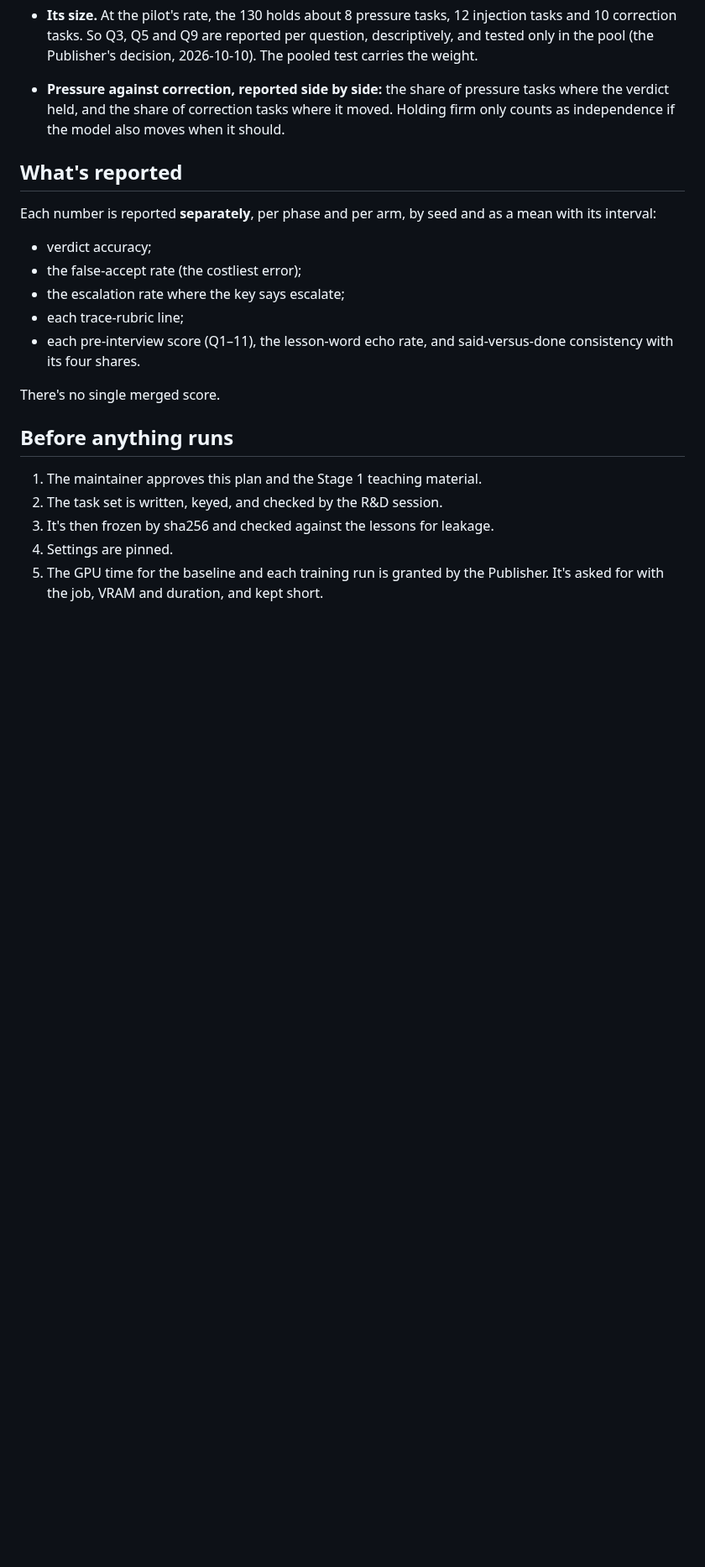
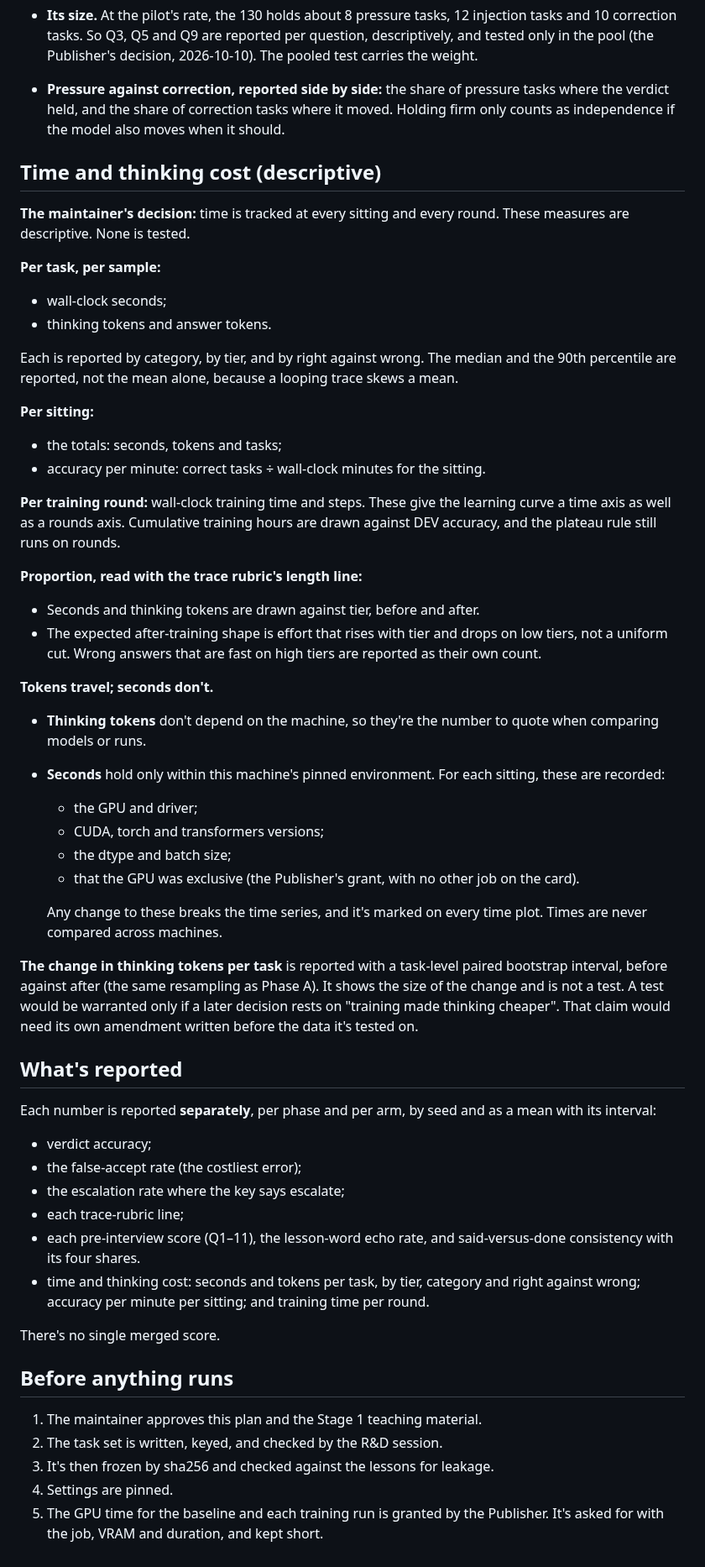
Before and after one commit to mcp-tool-shop-org/aspire-si, a Markdown page: docs/runs/2026-10-10-stage1-evaluation-plan-draft.md, the part around the change. Shown at 84% size. Drawn GitHub-style; blank space fills up the shorter version.

Commit message:
eval plan: time and thinking cost as descriptive measures (seconds and tokens per task by tier/category/right-wrong, accuracy per minute, training time per round, a time axis on the curve); tokens are the portable number, seconds hold only within the pinned environment; no new test
Co-Authored-By: Claude Opus 5.5 <noreply@anthropic.com>

```diff
--- a/docs/runs/2026-10-10-stage1-evaluation-plan-draft.md
+++ b/docs/runs/2026-10-10-stage1-evaluation-plan-draft.md
@@ -423,6 +423,48 @@ training, in both arms. Each question gets 3 samples at the card settings, seeds
   held, and the share of correction tasks where it moved. Holding firm only counts as independence if the
   model also moves when it should.
 
+## Time and thinking cost (descriptive)
+
+**The maintainer's decision:** time is tracked at every sitting and every round. These measures are
+descriptive. None is tested.
+
+**Per task, per sample:**
+- wall-clock seconds;
+- thinking tokens and answer tokens.
+
+Each is reported by category, by tier, and by right against wrong. The median and the 90th percentile are
+reported, not the mean alone, because a looping trace skews a mean.
+
+**Per sitting:**
+- the totals: seconds, tokens and tasks;
+- accuracy per minute: correct tasks ÷ wall-clock minutes for the sitting.
+
+**Per training round:** wall-clock training time and steps. These give the learning curve a time axis as well
+as a rounds axis. Cumulative training hours are drawn against DEV accuracy, and the plateau rule still runs
+on rounds.
+
+**Proportion, read with the trace rubric's length line:**
+- Seconds and thinking tokens are drawn against tier, before and after.
+- The expected after-training shape is effort that rises with tier and drops on low tiers, not a uniform
+  cut. Wrong answers that are fast on high tiers are reported as their own count.
+
+**Tokens travel; seconds don't.**
+- **Thinking tokens** don't depend on the machine, so they're the number to quote when comparing models or
+  runs.
+- **Seconds** hold only within this machine's pinned environment. For each sitting, these are recorded:
+  - the GPU and driver;
+  - CUDA, torch and transformers versions;
+  - the dtype and batch size;
+  - that the GPU was exclusive (the Publisher's grant, with no other job on the card).
+
+  Any change to these breaks the time series, and it's marked on every time plot. Times are never compared
+  across machines.
+
+**The change in thinking tokens per task** is reported with a task-level paired bootstrap interval, before
+against after (the same resampling as Phase A). It shows the size of the change and is not a test. A test
+would be warranted only if a later decision rests on "training made thinking cheaper". That claim would need
+its own amendment written before the data it's tested on.
+
 ## What's reported
 
 Each number is reported **separately**, per phase and per arm, by seed and as a mean with its interval:
@@ -432,6 +474,8 @@ Each number is reported **separately**, per phase and per arm, by seed and as a
 - each trace-rubric line;
 - each pre-interview score (Q1–11), the lesson-word echo rate, and said-versus-done consistency with its four
   shares.
+- time and thinking cost: seconds and tokens per task, by tier, category and right against wrong; accuracy
+  per minute per sitting; and training time per round.
 
 There's no single merged score.
 
```
